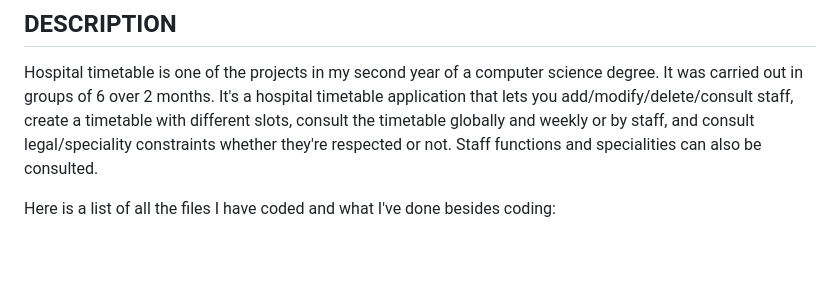
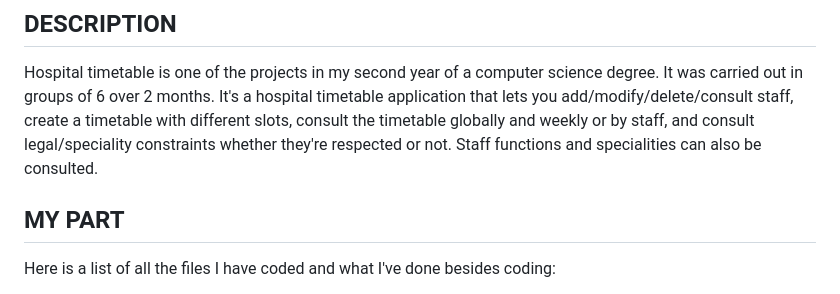
Before and after one commit to vr0umvr0um/hospital_timetable, a Markdown page: README.md, the part around the change. GitHub-like rendering; blank space fills up the shorter version.

```diff
--- a/README.md
+++ b/README.md
@@ -4,6 +4,7 @@
 Hospital timetable is one of the projects in my second year of a computer science degree.  It was carried out in groups of 6 over 2 months.
 It's a hospital timetable application that lets you add/modify/delete/consult staff, create a timetable with different slots, consult the timetable globally and weekly or by staff, and consult legal/speciality constraints whether they're respected or not. Staff functions and specialities can also be consulted.
 
+## MY PART
 Here is a list of all the files I have coded and what I've done besides coding:
 -  Contrainte,
 -  ContrainteDeSpecialité,
```
